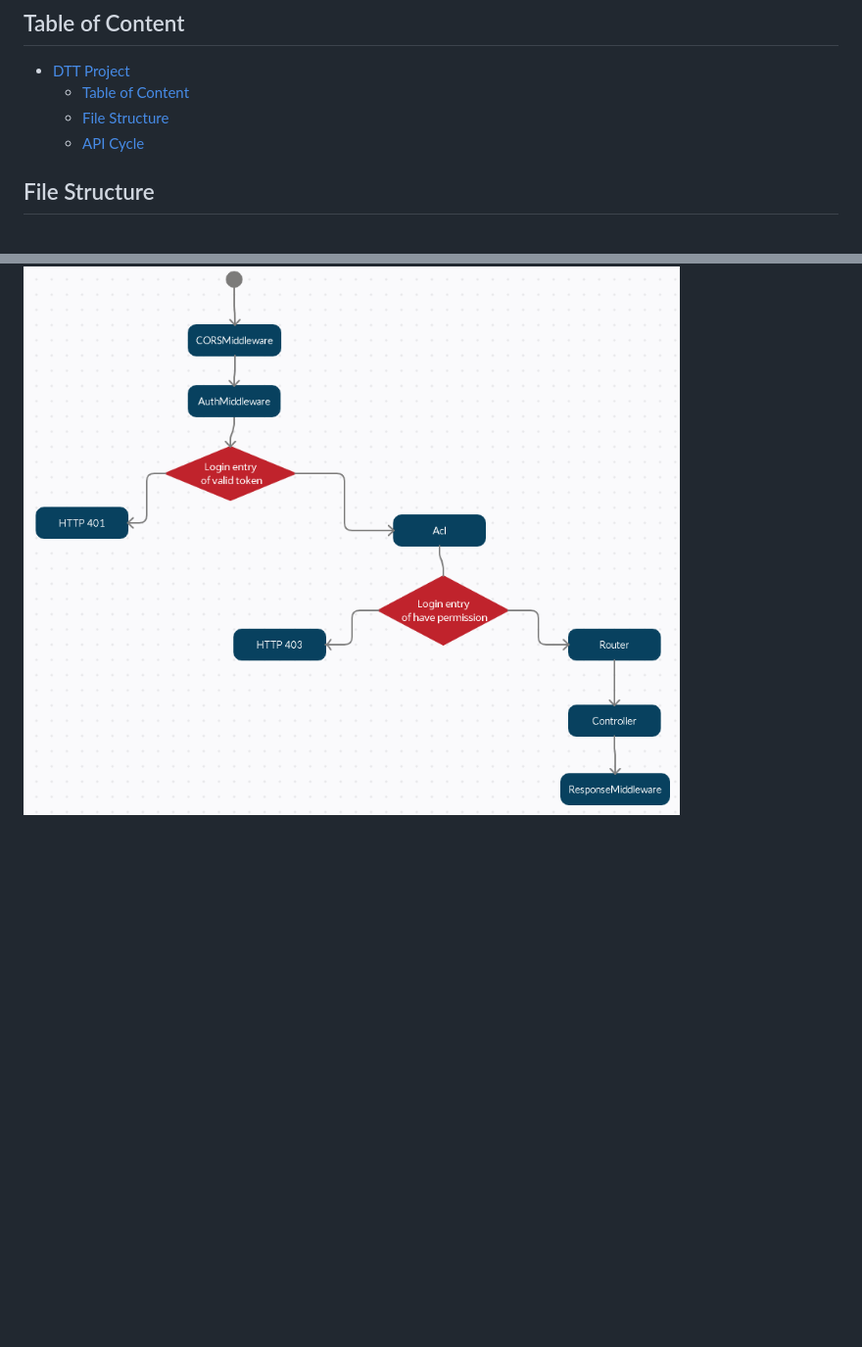
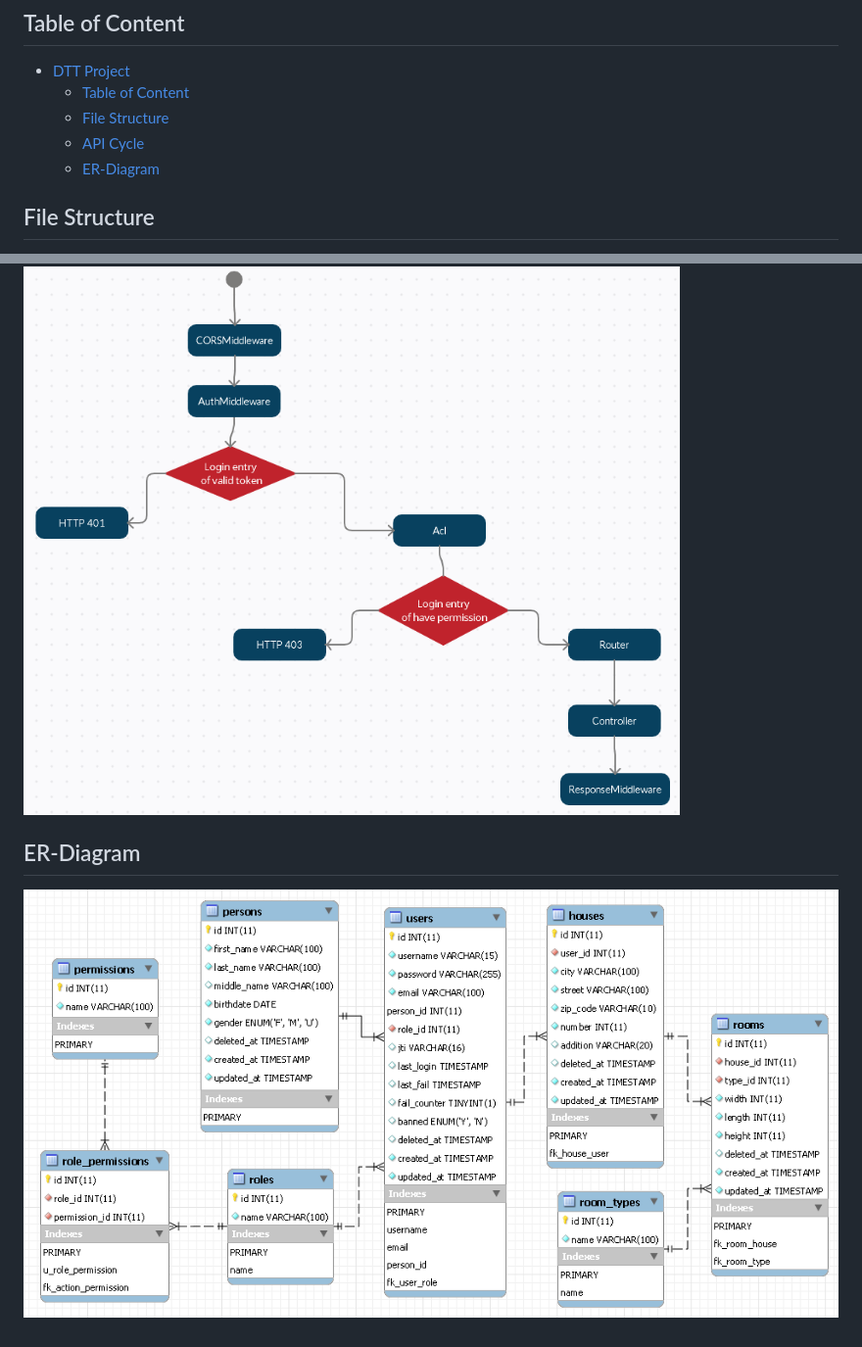
Before and after one commit to Th3Cod3/API-houses, a Markdown page: docs/README.md, 2 parts joined by grey strips. Shown: that part at 98% size. Rendered like a GitHub page; pictures changed too: docs/img/ER-diagram.PNG (added); blank space fills up the shorter version.

Commit message:
doc: add er-diagram

```diff
--- a/docs/README.md
+++ b/docs/README.md
@@ -8,6 +8,7 @@ This is an API REST maked with Phalcon 4.1
   - [Table of Content](#table-of-content)
   - [File Structure](#file-structure)
   - [API Cycle](#api-cycle)
+  - [ER-Diagram](#er-diagram)
 
 ## File Structure
 +-- devops
@@ -28,3 +29,6 @@ This is an API REST maked with Phalcon 4.1
 
 ## API Cycle
 ![life cycle](img/life-cycle.PNG)
+
+## ER-Diagram
+![er-diagram](img/ER-diagram.PNG)
```
